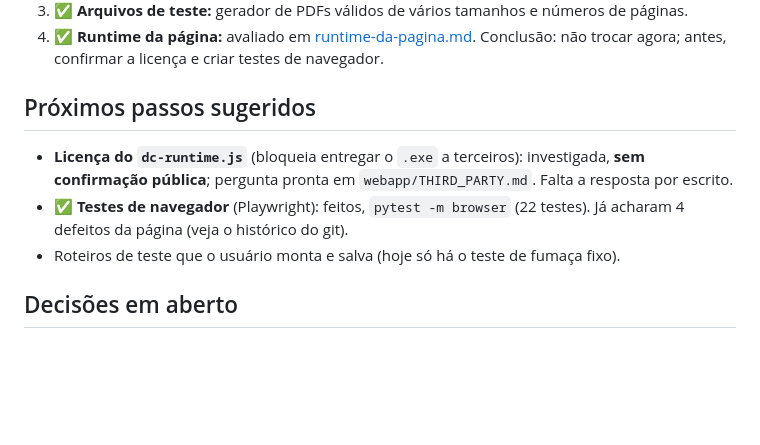
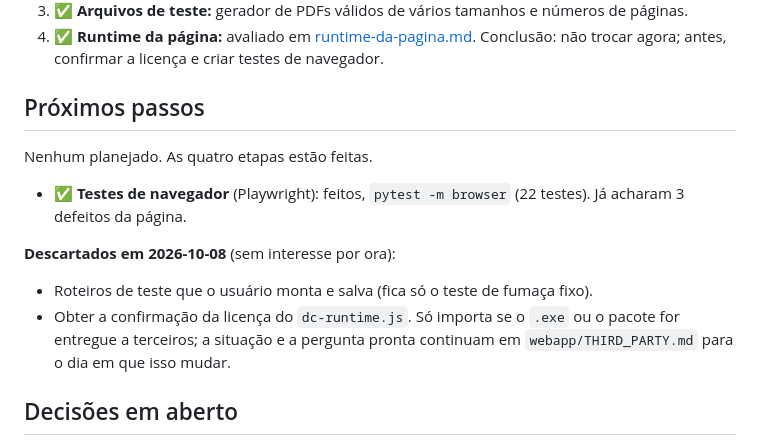
Before and after one commit to brenonunesbatista/docnuvem-api-teste-py, a Markdown page: docs/ROADMAP.md, the part around the change. Drawn GitHub-style; blank space fills up the shorter version.

Commit message:
ROADMAP: remove os itens sem interesse (roteiros salvos e confirmação da licença)
Co-Authored-By: Claude Sonnet 5.5 <noreply@anthropic.com>

```diff
--- a/docs/ROADMAP.md
+++ b/docs/ROADMAP.md
@@ -46,13 +46,19 @@ Legenda: ✅ feito · 🔜 próximo · ⬜ planejado.
 4. ✅ **Runtime da página:** avaliado em [runtime-da-pagina.md](runtime-da-pagina.md). Conclusão: não
    trocar agora; antes, confirmar a licença e criar testes de navegador.
 
-## Próximos passos sugeridos
+## Próximos passos
 
-- **Licença do `dc-runtime.js`** (bloqueia entregar o `.exe` a terceiros): investigada, **sem
-  confirmação pública**; pergunta pronta em `webapp/THIRD_PARTY.md`. Falta a resposta por escrito.
-- ✅ **Testes de navegador** (Playwright): feitos, `pytest -m browser` (22 testes). Já acharam 4 defeitos
-  da página (veja o histórico do git).
-- Roteiros de teste que o usuário monta e salva (hoje só há o teste de fumaça fixo).
+Nenhum planejado. As quatro etapas estão feitas.
+
+- ✅ **Testes de navegador** (Playwright): feitos, `pytest -m browser` (22 testes). Já acharam 3 defeitos
+  da página.
+
+**Descartados em 2026-10-08** (sem interesse por ora):
+
+- Roteiros de teste que o usuário monta e salva (fica só o teste de fumaça fixo).
+- Obter a confirmação da licença do `dc-runtime.js`. Só importa se o `.exe` ou o pacote for entregue a
+  terceiros; a situação e a pergunta pronta continuam em `webapp/THIRD_PARTY.md` para o dia em que
+  isso mudar.
 
 ## Decisões em aberto
 
```
